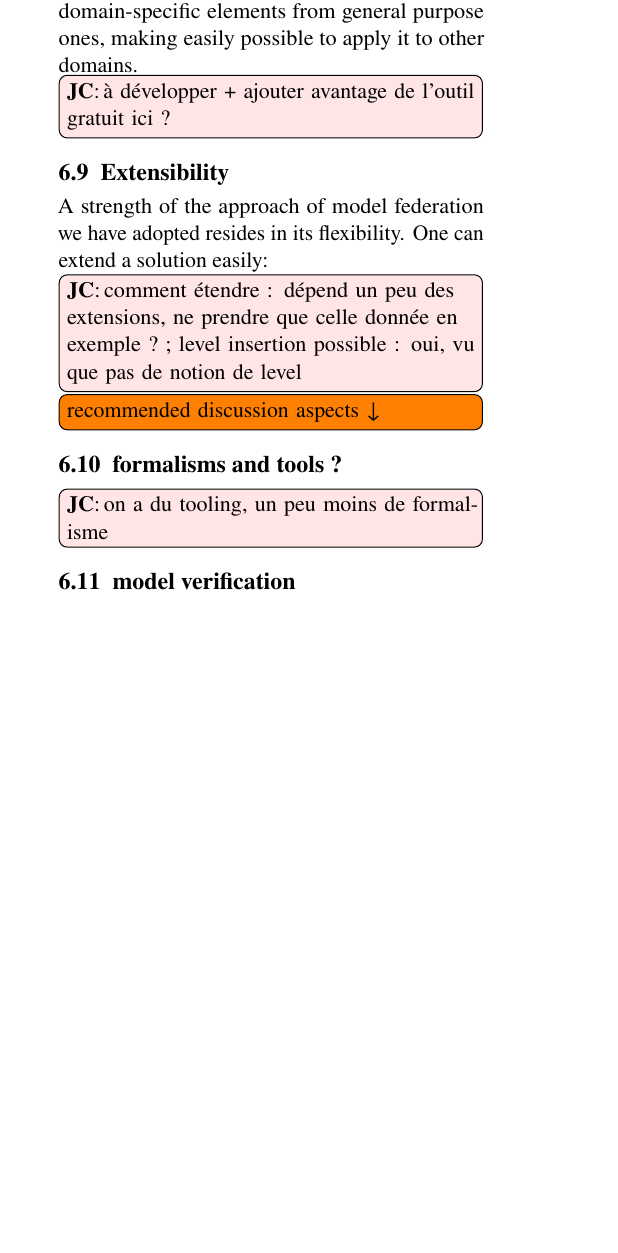
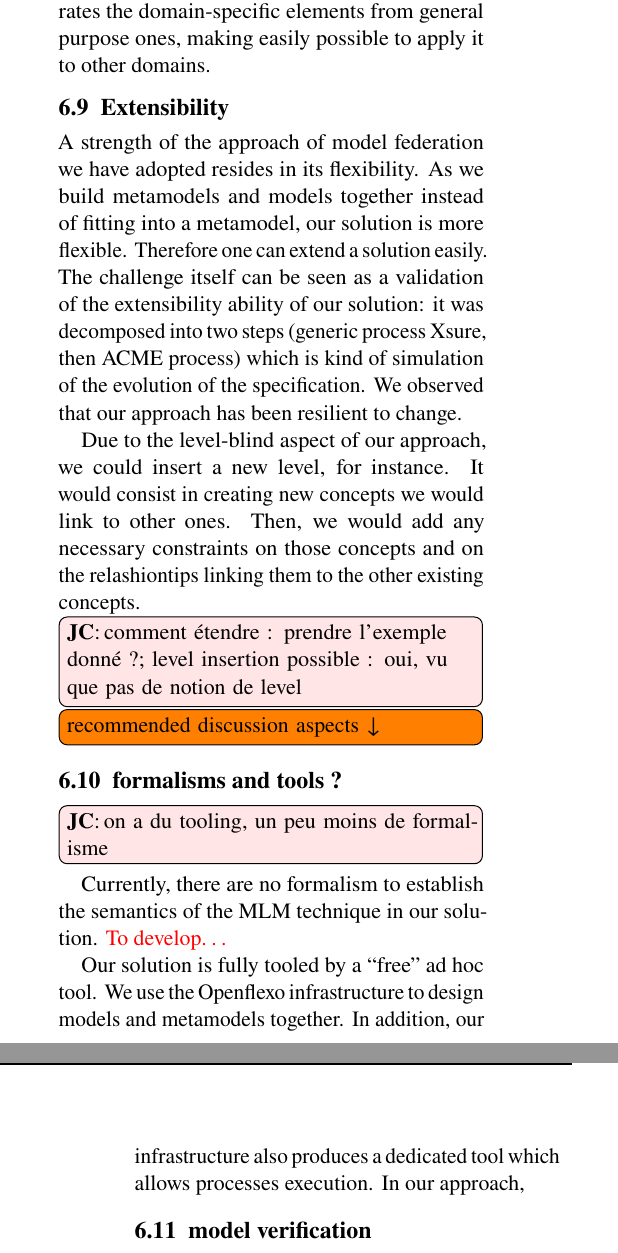
Before and after one commit to labsticc-p4s/multi-process-challenge, a LaTeX document (1-Main.tex, which reads 8-Discussion.tex): part of one column of page 10 of 12 before the commit and two parts of the columns of pages 10 and 11 of 12 after it, the two joined at a grey line, cut so that both start at the same text, the shorter picture padded with empty space. Compiled offline with pdfLaTeX.

Commit message:
more stuff in assessment section

```diff
--- a/8-Discussion.tex
+++ b/8-Discussion.tex
@@ -126,10 +128,10 @@ sous-sections ou pas) ↓}
   %domains? Does it embody invariant principles of the domain(s) it covers with
   %minimal redundancy?
 
-  Due to the nature of model federation, the models are highly reusable. Our
-  solution separates the domain-specific elements from general purpose ones,
-  making easily possible to apply it to other domains.
-  \noteJC{à développer + ajouter avantage de l'outil gratuit ici ?}
+  Due to the nature of model federation, the models are highly reusable.
+  Although we build ad hoc metamodels in our approach, our solution separates
+  the domain-specific elements from general purpose ones, making easily
+  possible to apply it to other domains.
 
   \subsection{Extensibility}
 
@@ -140,11 +142,21 @@ sous-sections ou pas) ↓}
   %would be performed.
 
   A strength of the approach of model federation we have adopted resides in its
-  flexibility. One can extend a solution easily:
+  flexibility. As we build metamodels and models together instead of fitting
+  into a metamodel, our solution is more flexible. Therefore one can extend a
+  solution easily. The challenge itself can be seen as a validation of the
+  extensibility ability of our solution: it was decomposed into two steps
+  (generic process Xsure, then ACME process) which is kind of simulation of the
+  evolution of the  specification. We observed that our approach has been
+  resilient to change.
 
-  \noteJC{comment étendre : dépend un peu des extensions, ne prendre que celle
-  donnée en exemple ? ; level insertion possible : oui, vu que pas de notion de
-level}
+  Due to the level-blind aspect of our approach, we could insert a new level,
+  for instance. It would consist in creating new concepts we would link to
+  other ones. Then, we would add any necessary constraints on those concepts
+  and on the relashiontips linking them to the other existing concepts.
+
+  \noteJC{comment étendre : prendre l'exemple donné ?; level insertion possible
+  : oui, vu que pas de notion de level}
 
 
 \todo[inline]{recommended discussion aspects ↓}
@@ -155,6 +167,14 @@ level}
 
 \noteJC{on a du tooling, un peu moins de formalisme}
 
+Currently, there are no formalism to establish the semantics of the MLM
+technique in our solution. \textcolor{red}{To develop…}
+
+Our solution is fully tooled by a ``free'' ad hoc tool. We use the Openflexo
+infrastructure to design models and metamodels together. In addition, our
+infrastructure also produces a dedicated tool which allows processes execution.
+In our approach,
+
 \subsection{model verification}
 
 %Discuss model verification (e.g., consistency analyses) or other quality
```
Also changed, not shown: 8-Discussion.tex (10 more changed lines).
